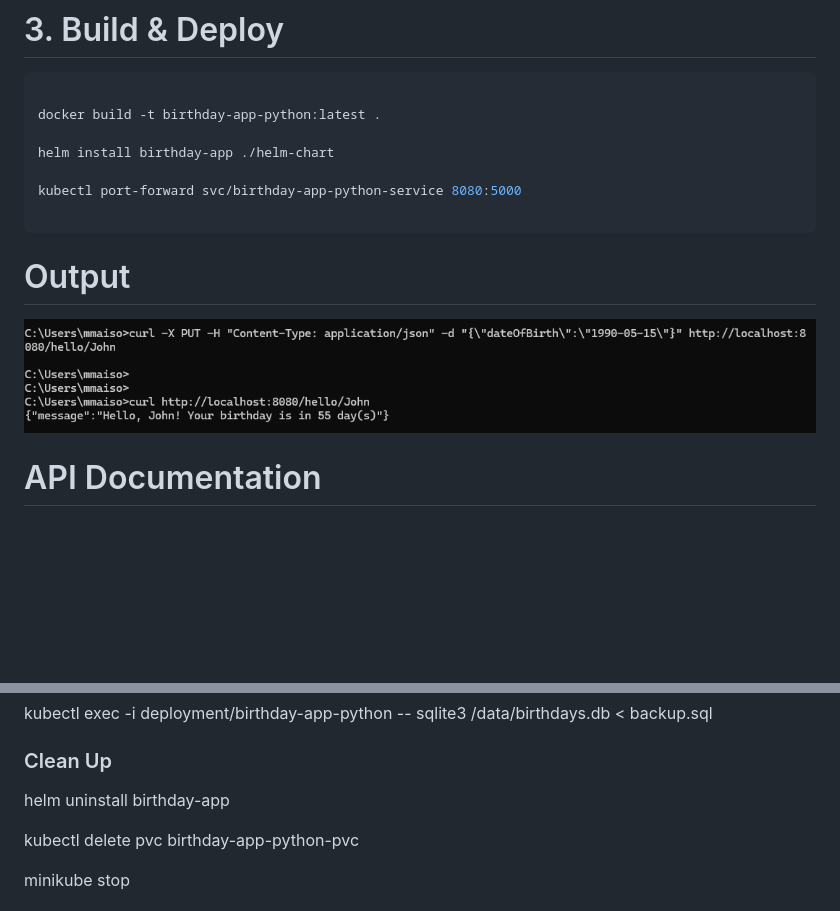
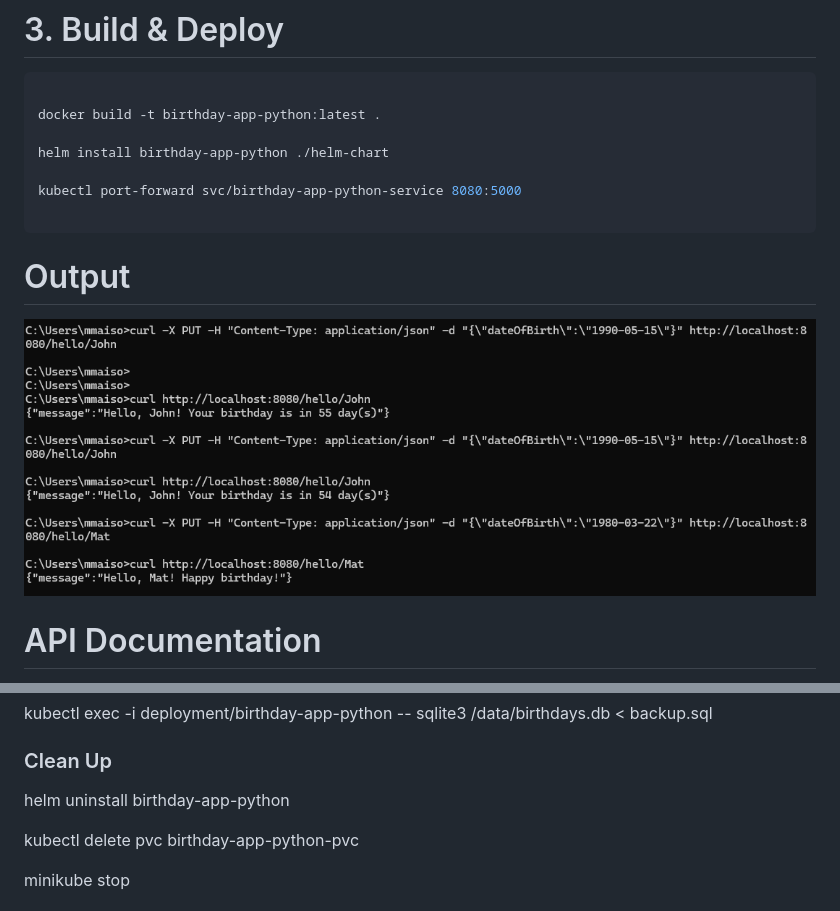
Before and after one commit to marthymaisog/birthday_api, a Markdown page: README.md, 2 parts joined by grey strips. GitHub-like rendering; pictures changed too: images/birthday.png; blank space fills up the shorter version.

```diff
--- a/README.md
+++ b/README.md
@@ -75,7 +75,7 @@ eval $(minikube docker-env)  # Use Minikube's Docker daemon
 
 docker build -t birthday-app-python:latest .
 
-helm install birthday-app ./helm-chart
+helm install birthday-app-python ./helm-chart
 
 kubectl port-forward svc/birthday-app-python-service 8080:5000
 
@@ -135,7 +135,7 @@ kubectl exec -i deployment/birthday-app-python -- sqlite3 /data/birthdays.db < b
 
 ### Clean Up
 
-helm uninstall birthday-app
+helm uninstall birthday-app-python
 
 kubectl delete pvc birthday-app-python-pvc
 
```
